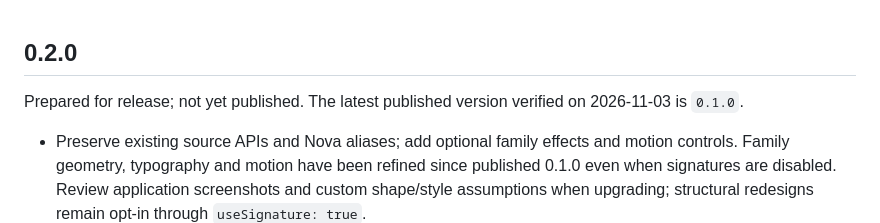
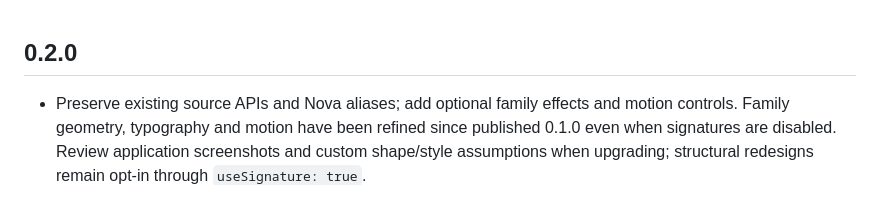
Before and after one commit to Ahmedelsapagh10/flutter_ui_gallery, a Markdown page: CHANGELOG.md, the part around the change. Drawn GitHub-style; blank space fills up the shorter version.

```diff
--- a/CHANGELOG.md
+++ b/CHANGELOG.md
@@ -1,7 +1,4 @@
 ## 0.2.0
-
-Prepared for release; not yet published. The latest published version verified
-on 2026-11-03 is `0.1.0`.
 
 - Preserve existing source APIs and Nova aliases; add optional family effects and
   motion controls. Family geometry, typography and motion have been refined since
```
Also changed, not shown: README.md (+6 -9 lines), doc/DEVELOPMENT_PROGRESS.md (+30 -2 lines).
